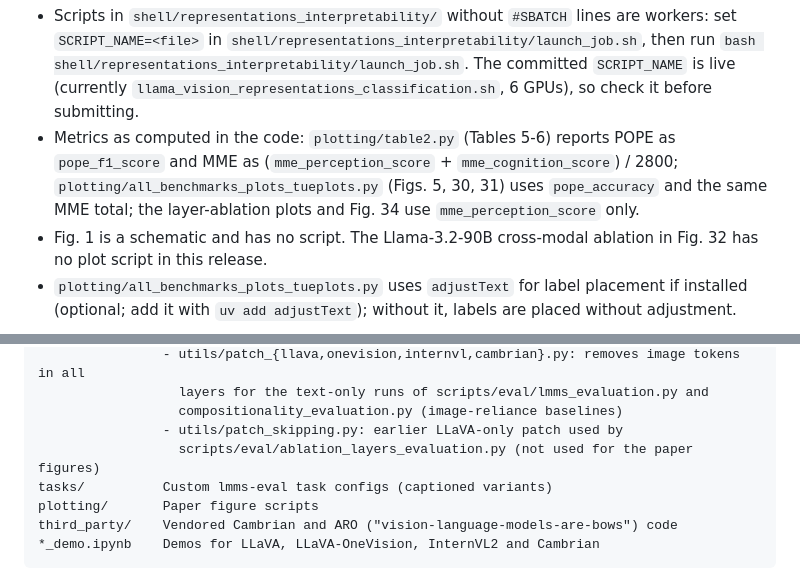
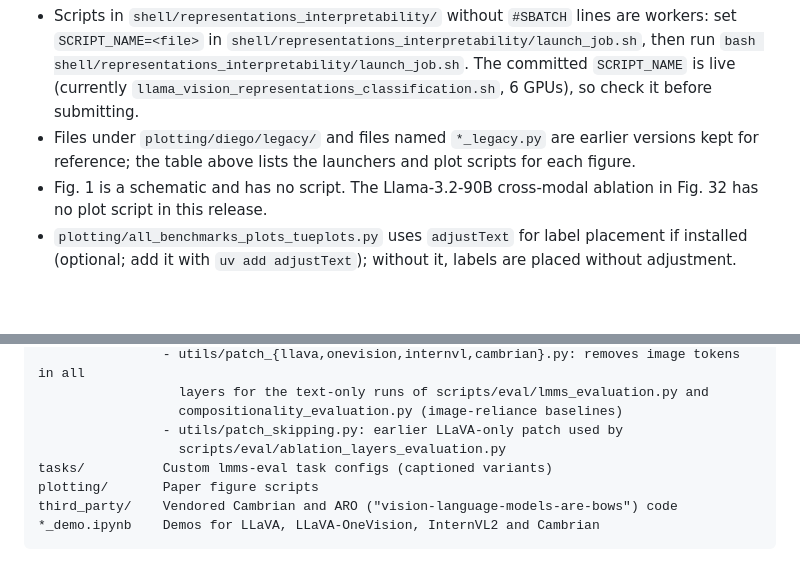
Before and after one commit to luisfpal/multimodal_finetuned_representations, a Markdown page: README.md, 2 parts joined by grey strips. Drawn GitHub-style; blank space fills up the shorter version.

Commit message:
docs(README): point out legacy files; drop unverified and metric notes

```diff
--- a/README.md
+++ b/README.md
@@ -197,9 +197,8 @@ Notes on the table:
   `SCRIPT_NAME=<file>` in `shell/representations_interpretability/launch_job.sh`, then run
   `bash shell/representations_interpretability/launch_job.sh`. The committed `SCRIPT_NAME` is live
   (currently `llama_vision_representations_classification.sh`, 6 GPUs), so check it before submitting.
-- Metrics as computed in the code: `plotting/table2.py` (Tables 5-6) reports POPE as `pope_f1_score` and MME as
-  (`mme_perception_score` + `mme_cognition_score`) / 2800; `plotting/all_benchmarks_plots_tueplots.py` (Figs. 5, 30, 31)
-  uses `pope_accuracy` and the same MME total; the layer-ablation plots and Fig. 34 use `mme_perception_score` only.
+- Files under `plotting/diego/legacy/` and files named `*_legacy.py` are earlier versions kept for reference;
+  the table above lists the launchers and plot scripts for each figure.
 - Fig. 1 is a schematic and has no script. The Llama-3.2-90B cross-modal ablation in Fig. 32 has no plot script in this release.
 - `plotting/all_benchmarks_plots_tueplots.py` uses `adjustText` for label placement if installed
   (optional; add it with `uv add adjustText`); without it, labels are placed without adjustment.
@@ -298,7 +297,7 @@ utils/          Model loading, datasets, metrics, layer-skipping patches (vlm_la
                   layers for the text-only runs of scripts/eval/lmms_evaluation.py and
                   compositionality_evaluation.py (image-reliance baselines)
                 - utils/patch_skipping.py: earlier LLaVA-only patch used by
-                  scripts/eval/ablation_layers_evaluation.py (not used for the paper figures)
+                  scripts/eval/ablation_layers_evaluation.py
 tasks/          Custom lmms-eval task configs (captioned variants)
 plotting/       Paper figure scripts
 third_party/    Vendored Cambrian and ARO ("vision-language-models-are-bows") code
```
